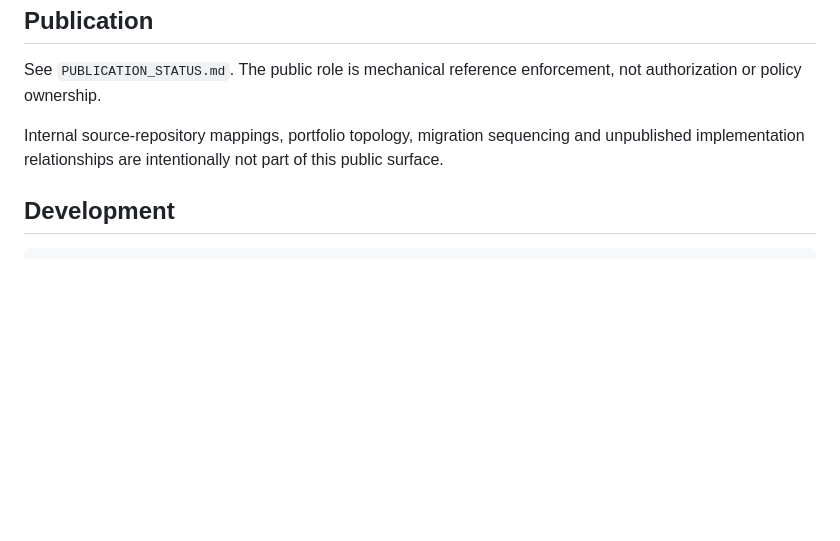
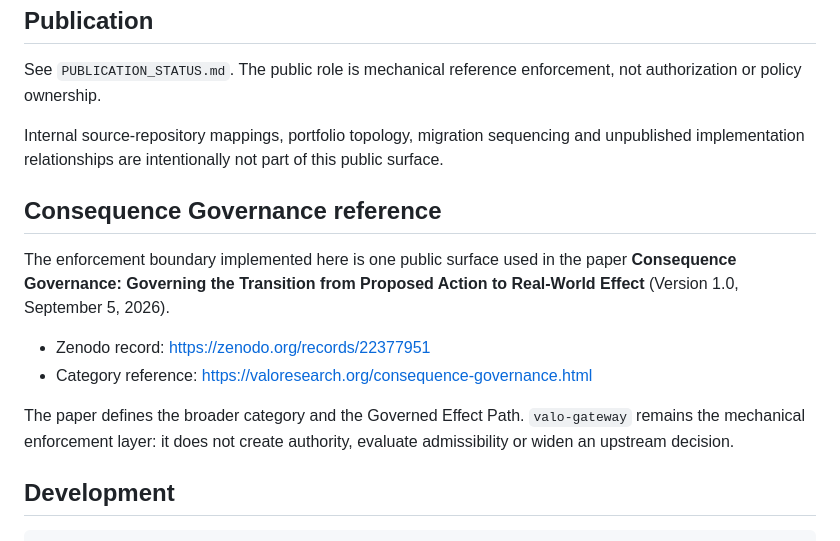
Before and after one commit to nsolland/valo-gateway, a Markdown page: README.md, the part around the change. Drawn GitHub-style; blank space fills up the shorter version.

Commit message:
Cite published Consequence Governance paper (#35)

````diff
--- a/README.md
+++ b/README.md
@@ -71,6 +71,15 @@ See `PUBLICATION_STATUS.md`. The public role is mechanical reference enforcement
 
 Internal source-repository mappings, portfolio topology, migration sequencing and unpublished implementation relationships are intentionally not part of this public surface.
 
+## Consequence Governance reference
+
+The enforcement boundary implemented here is one public surface used in the paper **Consequence Governance: Governing the Transition from Proposed Action to Real-World Effect** (Version 1.0, September 5, 2026).
+
+- Zenodo record: https://zenodo.org/records/22377951
+- Category reference: https://valoresearch.org/consequence-governance.html
+
+The paper defines the broader category and the Governed Effect Path. `valo-gateway` remains the mechanical enforcement layer: it does not create authority, evaluate admissibility or widen an upstream decision.
+
 ## Development
 
 ```bash
````
